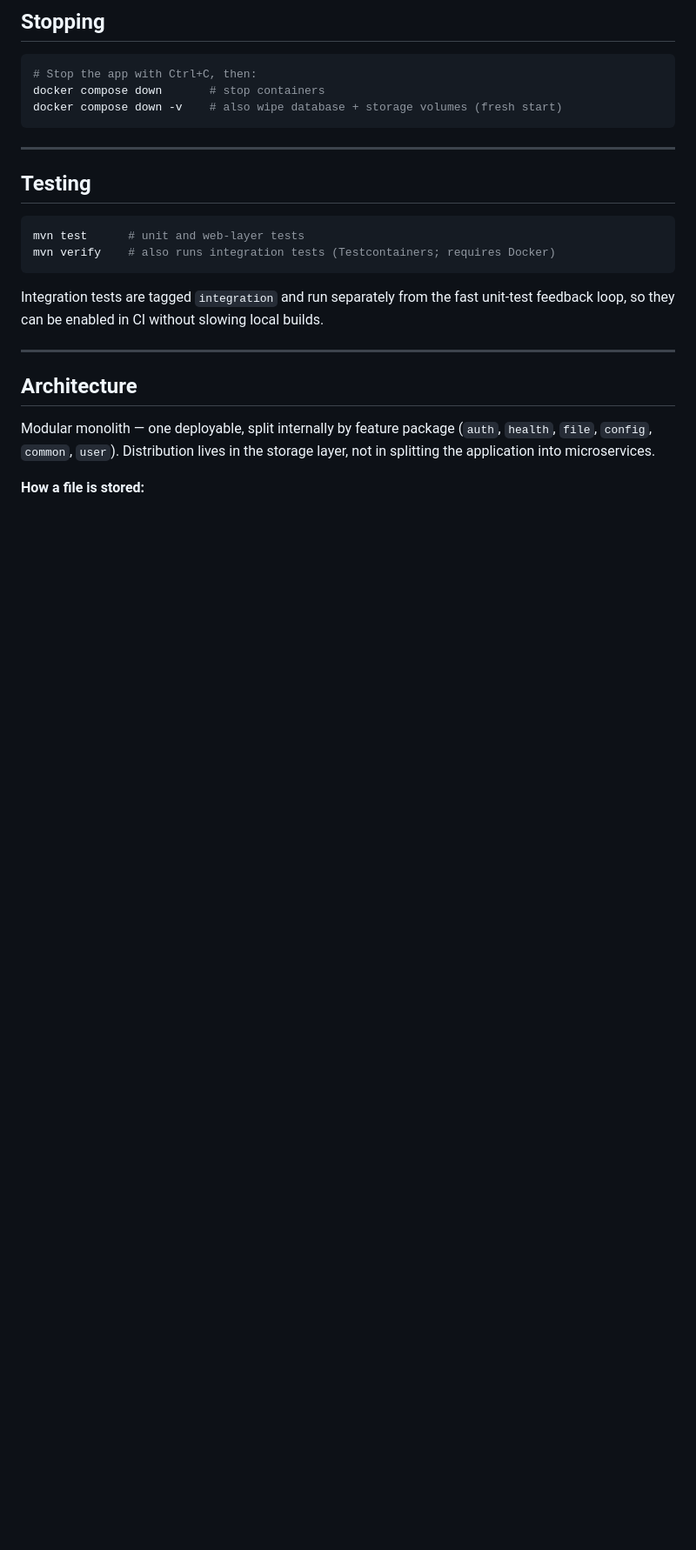
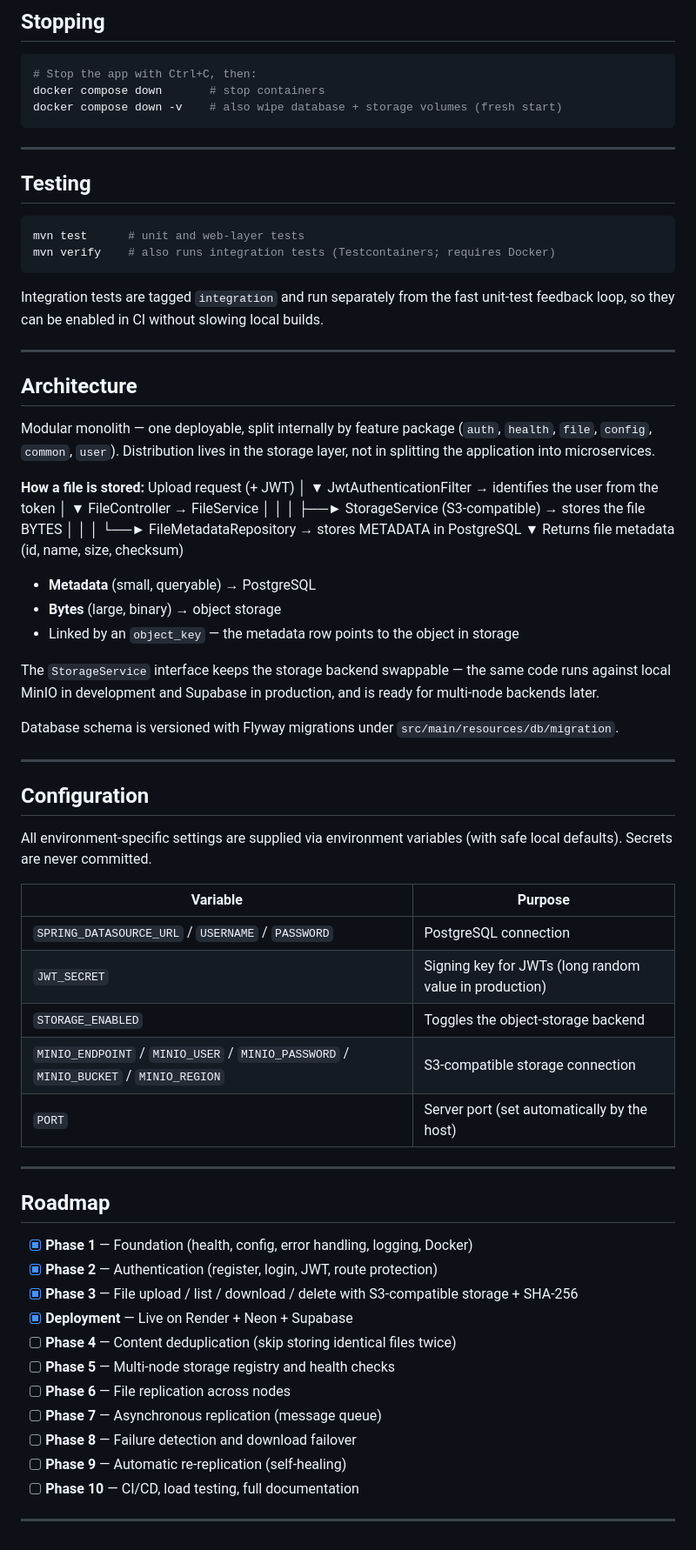
Before and after one commit to Nareshtiwari74/distributed-file-storage, a Markdown page: README.md, the part around one of its changes. Shown at 87% size. Rendered like a GitHub page; blank space fills up the shorter version.

Commit message:
Update README: file storage deployed live, add config and architecture details

```diff
--- a/README.md
+++ b/README.md
@@ -197,3 +205,56 @@ Integration tests are tagged `integration` and run separately from the fast unit
 Modular monolith — one deployable, split internally by feature package (`auth`, `health`, `file`, `config`, `common`, `user`). Distribution lives in the storage layer, not in splitting the application into microservices.
 
 **How a file is stored:**
+Upload request (+ JWT)
+│
+▼
+JwtAuthenticationFilter → identifies the user from the token
+│
+▼
+FileController → FileService
+│ │
+│ ├──► StorageService (S3-compatible) → stores the file BYTES
+│ │
+│ └──► FileMetadataRepository → stores METADATA in PostgreSQL
+▼
+Returns file metadata (id, name, size, checksum)
+
+- **Metadata** (small, queryable) → PostgreSQL
+- **Bytes** (large, binary) → object storage
+- Linked by an `object_key` — the metadata row points to the object in storage
+
+The `StorageService` interface keeps the storage backend swappable — the same code runs against local MinIO in development and Supabase in production, and is ready for multi-node backends later.
+
+Database schema is versioned with Flyway migrations under `src/main/resources/db/migration`.
+
+---
+
+## Configuration
+
+All environment-specific settings are supplied via environment variables (with safe local defaults). Secrets are never committed.
+
+| Variable | Purpose |
+|----------|---------|
+| `SPRING_DATASOURCE_URL` / `USERNAME` / `PASSWORD` | PostgreSQL connection |
+| `JWT_SECRET` | Signing key for JWTs (long random value in production) |
+| `STORAGE_ENABLED` | Toggles the object-storage backend |
+| `MINIO_ENDPOINT` / `MINIO_USER` / `MINIO_PASSWORD` / `MINIO_BUCKET` / `MINIO_REGION` | S3-compatible storage connection |
+| `PORT` | Server port (set automatically by the host) |
+
+---
+
+## Roadmap
+
+- [x] **Phase 1** — Foundation (health, config, error handling, logging, Docker)
+- [x] **Phase 2** — Authentication (register, login, JWT, route protection)
+- [x] **Phase 3** — File upload / list / download / delete with S3-compatible storage + SHA-256
+- [x] **Deployment** — Live on Render + Neon + Supabase
+- [ ] **Phase 4** — Content deduplication (skip storing identical files twice)
+- [ ] **Phase 5** — Multi-node storage registry and health checks
+- [ ] **Phase 6** — File replication across nodes
+- [ ] **Phase 7** — Asynchronous replication (message queue)
+- [ ] **Phase 8** — Failure detection and download failover
+- [ ] **Phase 9** — Automatic re-replication (self-healing)
+- [ ] **Phase 10** — CI/CD, load testing, full documentation
+
+---
```
Also changed, not shown: other parts of README.md (+20 -12 lines).
